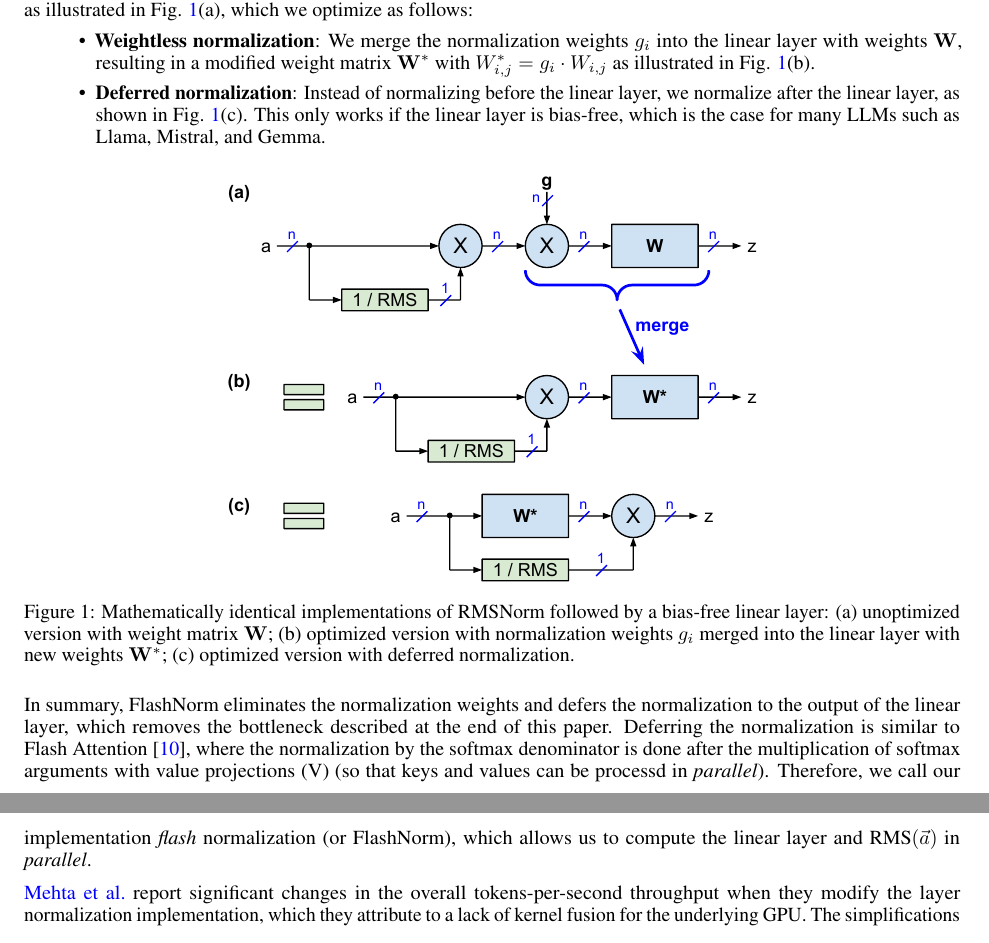
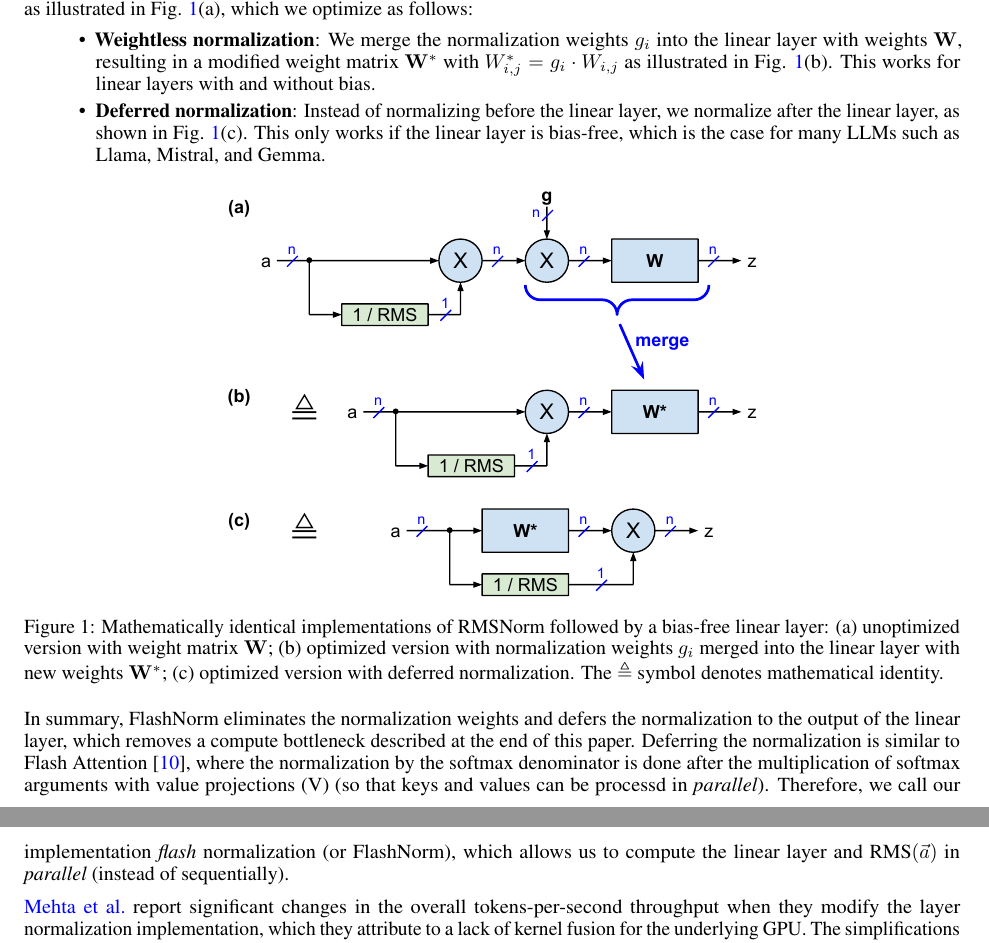
Before and after one commit to OpenMachine-ai/transformer-tricks, a LaTeX paper (latex/flashNorm.tex, which reads latex/arxiv.sty): two parts of pages 1 and 2 of 7, joined at a grey line, cut so that both start at the same text. Compiled offline with pdfLaTeX.

Commit message:
implementing mods from Matt

```diff
--- a/latex/arxiv.sty
+++ b/latex/arxiv.sty
@@ -283,6 +283,7 @@
 \usepackage{booktabs}        % professional-quality tables
 \usepackage{amsfonts}        % blackboard math symbols
 \usepackage{amsmath}
+\usepackage{amssymb}
 \usepackage{nicefrac}        % compact symbols for 1/2, etc.
 \usepackage{microtype}       % microtypography
 \usepackage{cleveref}        % smart cross-referencing
--- a/latex/flashNorm.tex
+++ b/latex/flashNorm.tex
@@ -30,16 +30,16 @@ RMSNorm \citep{rms} is used by many LLMs such as Llama, Mistral, and Gemma \cite
 \section{Flash normalization}
 RMSNorm \citep{rms} normalizes the elements  $a_i$ of vector $\a$ as $y_i = \frac{a_i}{\rms} \cdot g_i$ with $\rms = \sqrt{\f1n \sas}$ and normalization weights $g_i$. In transformer \citep{vanilla} and other neural networks, RMSNorm is often followed by a linear layers as illustrated in Fig. \ref{fig1}(a), which we optimize as follows:
 \begin{itemize}[topsep=-1pt, itemsep=-1pt]
-  \item \textbf{Weightless normalization}: We merge the normalization weights $g_i$ into the linear layer with weights $\mat{W}$, resulting in a modified weight matrix $\W*$ with $W_{i,j}^\ast = g_i \cdot W_{i,j}$ as illustrated in Fig. \ref{fig1}(b).
+  \item \textbf{Weightless normalization}: We merge the normalization weights $g_i$ into the linear layer with weights $\mat{W}$, resulting in a modified weight matrix $\W*$ with $W_{i,j}^\ast = g_i \cdot W_{i,j}$ as illustrated in Fig. \ref{fig1}(b). This works for linear layers with and without bias.
   \item \textbf{Deferred normalization}: Instead of normalizing before the linear layer, we normalize after the linear layer, as shown in Fig. \ref{fig1}(c). This only works if the linear layer is bias-free, which is the case for many LLMs such as Llama, Mistral, and Gemma.
 \end{itemize}
 
 \begin{figure}[h!] \centering  % the [h!] tries to place the picture right here
   \includegraphics[scale=0.9]{figs/flash_fig1.pdf}
-  \caption{Mathematically identical implementations of RMSNorm followed by a bias-free linear layer: (a) unoptimized version with weight matrix $\mat{W}$; (b) optimized version with normalization weights $g_i$ merged into the linear layer with new weights $\W*$; (c) optimized version with deferred normalization.}
+  \caption{Mathematically identical implementations of RMSNorm followed by a bias-free linear layer: (a) unoptimized version with weight matrix $\mat{W}$; (b) optimized version with normalization weights $g_i$ merged into the linear layer with new weights $\W*$; (c) optimized version with deferred normalization. The $\triangleq$ symbol denotes mathematical identity.}
 \label{fig1} \end{figure}
 
-In summary, FlashNorm eliminates the normalization weights and defers the normalization to the output of the linear layer, which removes the bottleneck described at the end of this paper. Deferring the normalization is similar to Flash Attention \citep{flash-attention}, where the normalization by the softmax denominator is done after the multiplication of softmax arguments with value projections (V) (so that keys and values can be processd in \emph{parallel}). Therefore, we call our implementation \emph{flash} normalization (or FlashNorm), which allows us to compute the linear layer and $\rms$ in \emph{parallel}.
+In summary, FlashNorm eliminates the normalization weights and defers the normalization to the output of the linear layer, which removes a compute bottleneck described at the end of this paper. Deferring the normalization is similar to Flash Attention \citep{flash-attention}, where the normalization by the softmax denominator is done after the multiplication of softmax arguments with value projections (V) (so that keys and values can be processd in \emph{parallel}). Therefore, we call our implementation \emph{flash} normalization (or FlashNorm), which allows us to compute the linear layer and $\rms$ in \emph{parallel} (instead of sequentially).
 
 \citeauthor{openelm} report significant changes in the overall tokens-per-second throughput when they modify the layer normalization implementation, which they attribute to a lack of kernel fusion for the underlying GPU. The simplifications presented here reduce the number of operations and thus the number of the individual kernel launches mentioned in \citep{openelm}.
 
```
Also changed, not shown: flashNorm.pdf, latex/figs/flash_fig1.pdf, latex/figs/flash_fig2.pdf, latex/figs/flash_fig3.pdf, latex/figs/flash_fig4.pdf, latex/figs/flash_fig5.pdf, latex/figs/flash_fig6.pdf, latex/figs/flash_fig7.pdf.
